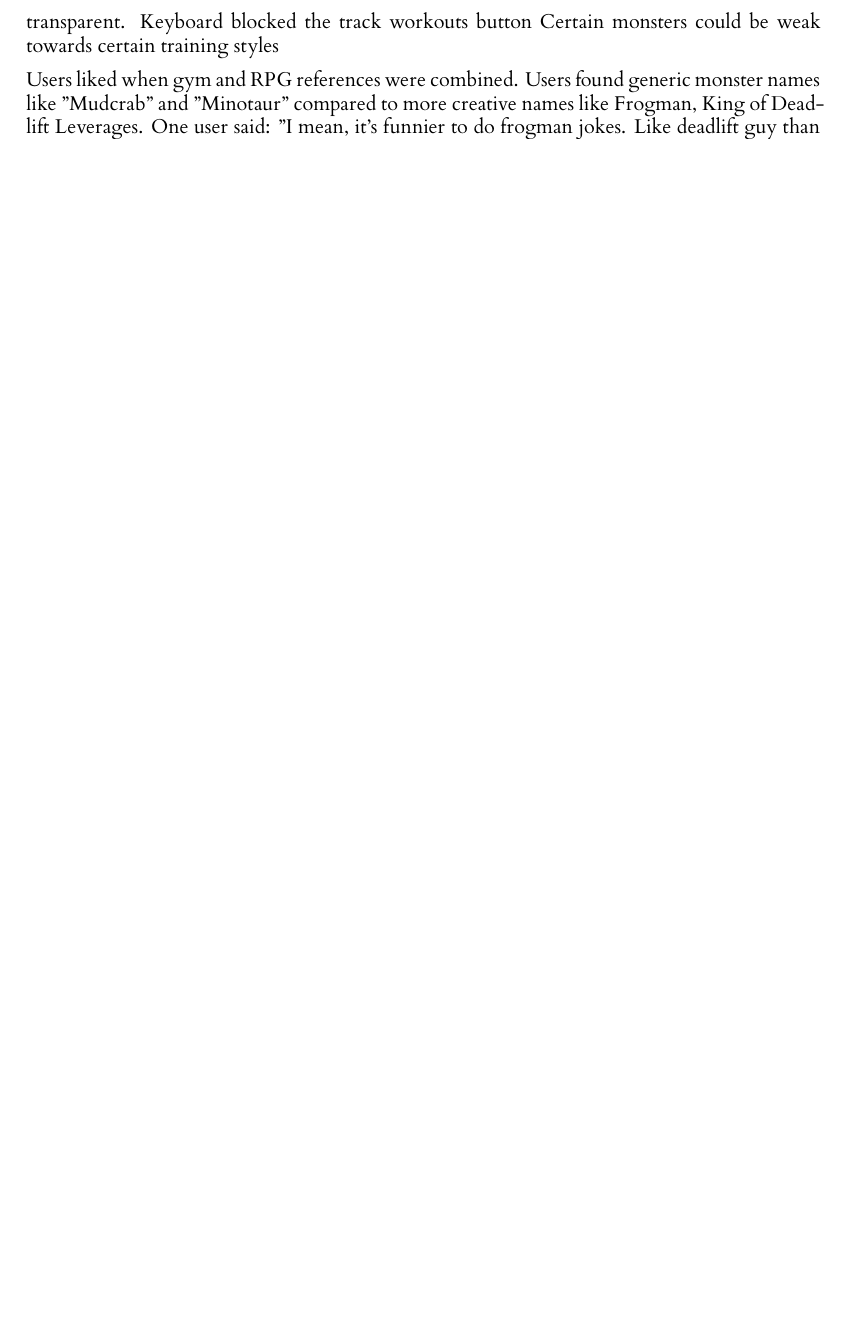
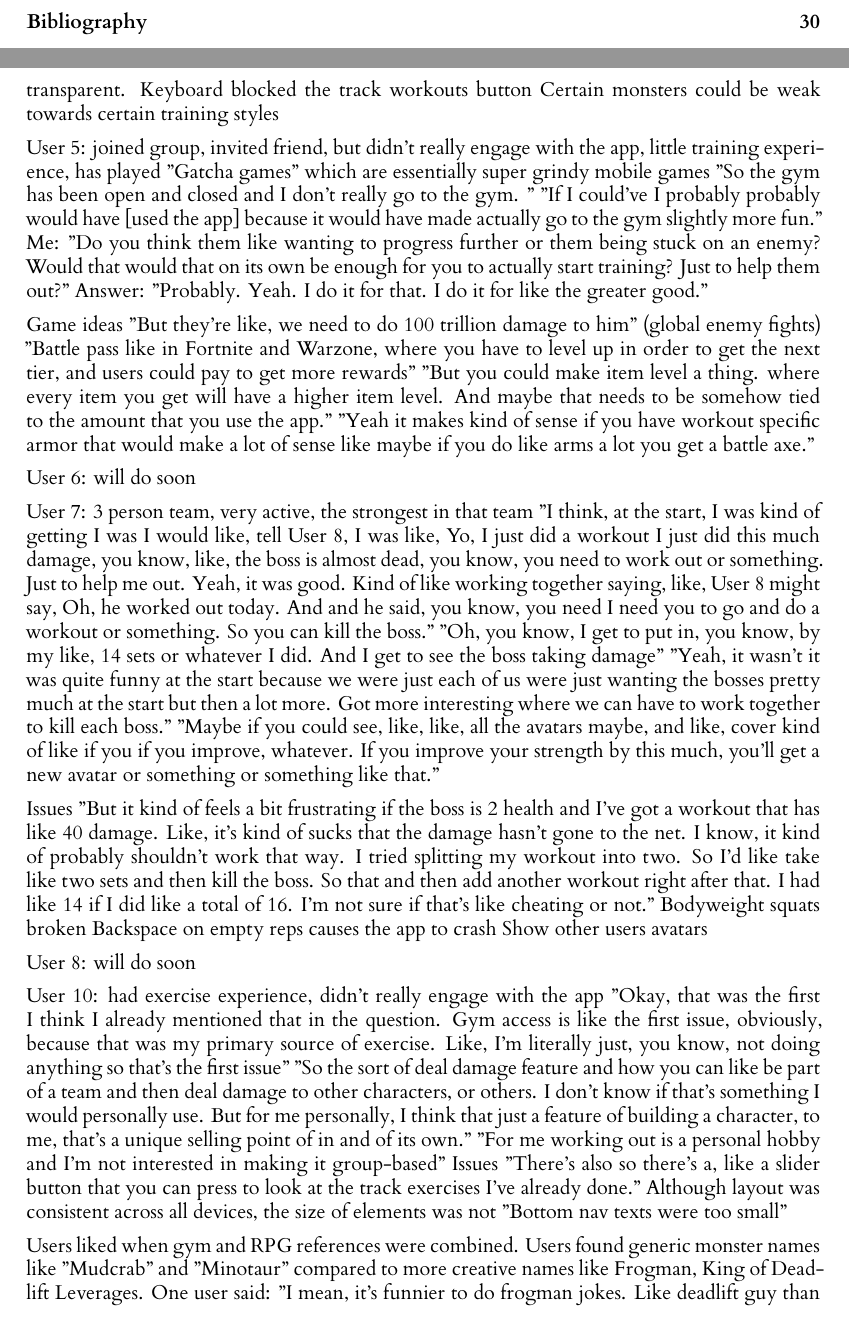
Before and after one commit to EerikSaksi/stat_buff, a LaTeX thesis (dissertation/l4proj.tex): part of page 30 of 35 before the commit and two parts of pages 5 and 30 of 36 after it, the two joined at a grey line, cut at the place of the change, the shorter picture padded with empty space. Compiled offline with XeLaTeX.

Commit message:
Adding User 10

```diff
--- a/dissertation/l4proj.tex
+++ b/dissertation/l4proj.tex
@@ -712,13 +712,42 @@ User 4: Strong, didn't know who they trained with (wanted to find out how the ex
     Keyboard blocked the track workouts button
     Certain monsters could be weak towards certain training styles
 
+User 5: joined group, invited friend, but didn't really engage with the app, little training experience, has played "Gatcha games" which are essentially super grindy mobile games
+ "So the gym has been open and closed and I don't really go to the gym. "
+ "If I could've I probably probably would have [used the app] because it would have made actually go to the gym slightly more fun."
+  Me: "Do you think them like wanting to progress further or them being stuck on an enemy? Would that would that on its own be enough for you to actually start training? Just to help them out?"
+    Answer: "Probably. Yeah. I do it for that. I do it for like the greater good."
 
+ Game ideas
+   "But they're like, we need to do 100 trillion damage to him" (global enemy fights)
+   "Battle pass like in Fortnite and Warzone, where you have to level up in order to get the next tier, and users could pay to get more rewards"
+   "But you could make item level a thing. where every item you get will have a higher item level. And maybe that needs to be somehow tied to the amount that you use the app."
+   "Yeah it makes kind of sense if you have workout specific armor that would make a lot of sense like maybe if you do like arms a lot you get a battle axe."
 
+User 6: will do soon
 
+User 7: 3 person team, very active, the strongest in that team
+  "I think, at the start, I was kind of getting I was I would like, tell User 8, I was like, Yo, I just did a workout I just did this much damage, you know, like, the boss is almost dead, you know, you need to work out or something. Just to help me out. Yeah, it was good. Kind of like working together saying, like, User 8 might say, Oh, he worked out today. And and he said, you know, you need I need you to go and do a workout or something. So you can kill the boss."
+  "Oh, you know, I get to put in, you know, by my like, 14 sets or whatever I did. And I get to see the boss taking damage"
+  "Yeah, it wasn't it was quite funny at the start because we were just each of us were just wanting the bosses pretty much at the start but then a lot more. Got more interesting where we can have to work together to kill each boss."
+  "Maybe if you could see, like, like, all the avatars maybe, and like, cover kind of like if you if you improve, whatever. If you improve your strength by this much, you'll get a new avatar or something or something like that."
 
+  Issues
+    "But it kind of feels a bit frustrating if the boss is 2 health and I've got a workout that has like 40 damage. Like, it's kind of sucks that the damage hasn't gone to the net. I know, it kind of probably shouldn't work that way. I tried splitting my workout into two. So I'd like take like two sets and then kill the boss. So that and then add another workout right after that. I had like 14 if I did like a total of 16. I'm not sure if that's like cheating or not."
+    Bodyweight squats broken
+    Backspace on empty reps causes the app to crash
+    Show other users avatars
 
+User 8: will do soon
 
-
+User 10: had exercise experience, didn't really engage with the app
+  "Okay, that was the first I think I already mentioned that in the question. Gym access is like the first issue, obviously, because that was my primary source of exercise. Like, I'm literally just, you know, not doing anything so that's the first issue"
+  "So the sort of deal damage feature and how you can like be part of a team and then deal damage to other characters, or others. I don't know if that's something I would personally use. But for me personally, I think that just a feature of building a character, to me, that's a unique selling point of in and of its own."
+  "For me working out is a personal hobby and I'm not interested in making it group-based"
+  Issues
+    "There's also so there's a, like a slider button that you can press to look at the track exercises I've already done."
+    Although layout was consistent across all devices, the size of elements was not
+    "Bottom nav texts were too small"
 
 
 
```
Also changed, not shown: dissertation/l4proj.tex (2 more changed lines).
